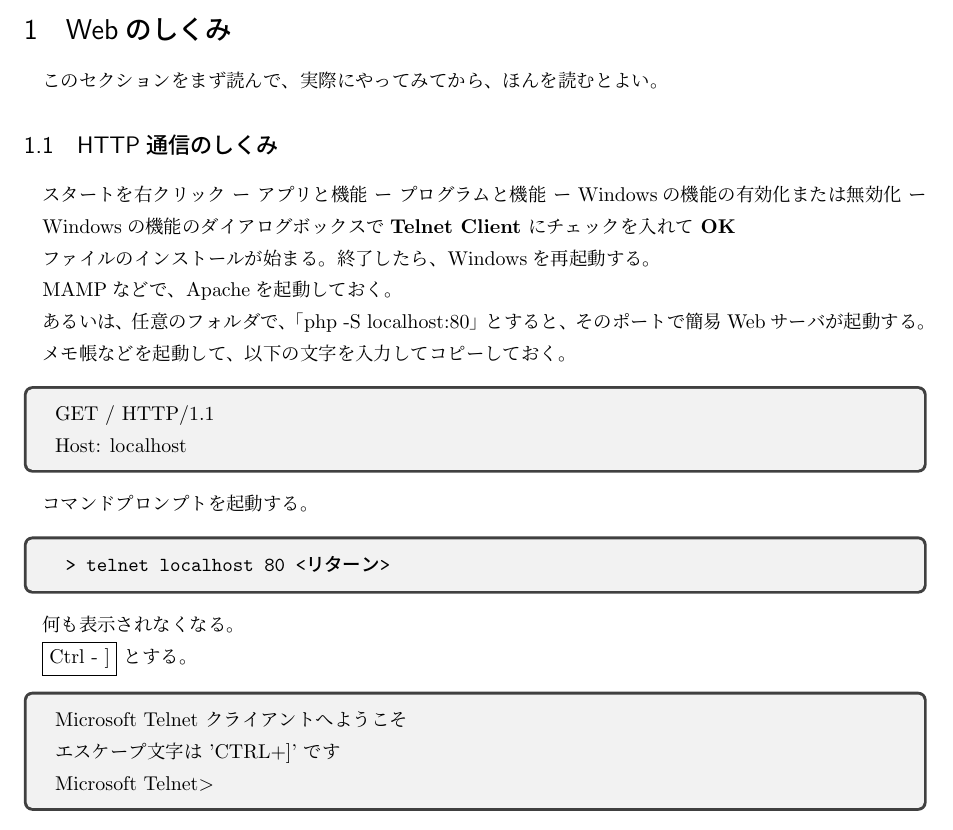
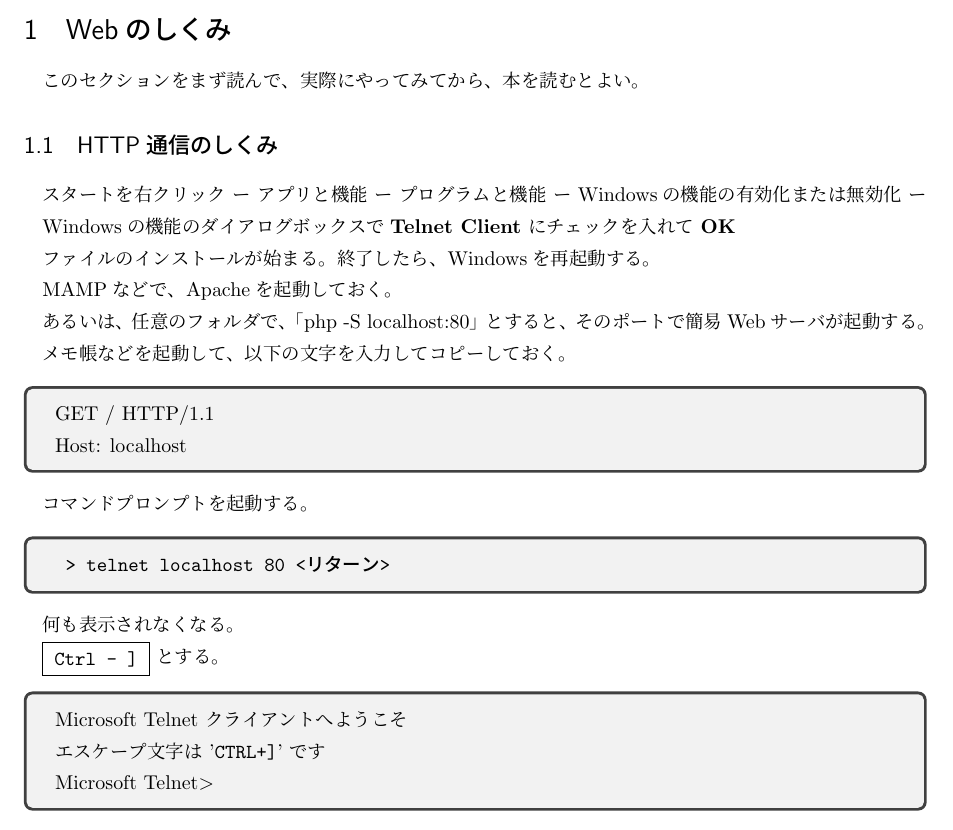
Before and after one commit to SeiichiN/howto-tomcat, a LaTeX document (tex2.tex): part of page 1 of 3, cut so that both start at the same text. Compiled offline with pLaTeX and dvipdfmx.

Commit message:
tex2.tex modified.

```diff
--- a/tex2.tex
+++ b/tex2.tex
@@ -4,7 +4,7 @@
 
 \section{Webのしくみ}
 
-このセクションをまず読んで、実際にやってみてから、ほんを読むとよい。
+このセクションをまず読んで、実際にやってみてから、本を読むとよい。
 
 \subsection{HTTP通信のしくみ}
 
@@ -34,11 +34,15 @@ Host: localhost
 
 何も表示されなくなる。
 
-\fbox{Ctrl - ]} とする。
+\begin{tabular}{|l|}
+    \hline
+\verb!Ctrl - ]!  \\ \hline
+\end{tabular}
+とする。
 
 \begin{tcolorbox}
 Microsoft Telnet クライアントへようこそ \\
-エスケープ文字は 'CTRL+]' です \\
+エスケープ文字は '\verb!CTRL+]!' です \\
 Microsoft Telnet\textgreater
 \end{tcolorbox}
 
```
